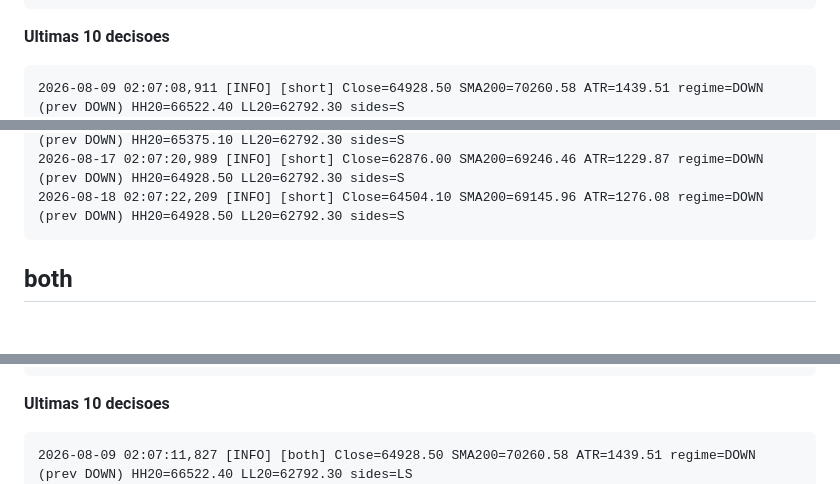
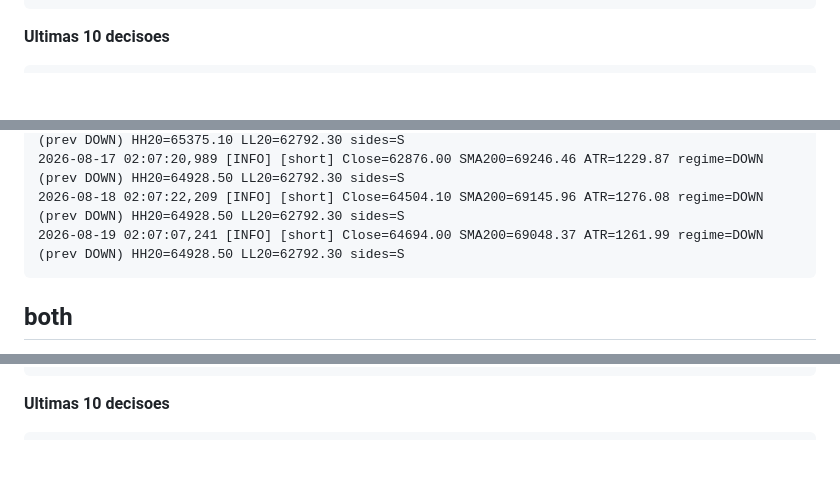
Before and after one commit to Bullot-PT/cryptopulse, a Markdown page: regime-rider/status.md, 3 parts joined by grey strips. Rendered like a GitHub page; blank space fills up the shorter version.

Commit message:
regime-rider: status da VPS [skip ci]

````diff
--- a/regime-rider/status.md
+++ b/regime-rider/status.md
@@ -63,7 +63,6 @@ _Gerado por `vps-bot-log.yml`. Nao editar a mao._
 **Ultimas 10 decisoes**
 
 ```
-2026-08-09 02:07:08,911 [INFO] [short] Close=64928.50 SMA200=70260.58 ATR=1439.51 regime=DOWN (prev DOWN) HH20=66522.40 LL20=62792.30 sides=S
 2026-08-10 02:07:22,456 [INFO] [short] Close=64867.80 SMA200=70137.86 ATR=1392.59 regime=DOWN (prev DOWN) HH20=66522.40 LL20=62792.30 sides=S
 2026-08-11 02:07:11,931 [INFO] [short] Close=63939.30 SMA200=70009.96 ATR=1406.38 regime=DOWN (prev DOWN) HH20=66522.40 LL20=62792.30 sides=S
 2026-08-12 02:07:14,899 [INFO] [short] Close=63572.00 SMA200=69880.03 ATR=1395.81 regime=DOWN (prev DOWN) HH20=66082.00 LL20=62792.30 sides=S
@@ -73,6 +72,7 @@ _Gerado por `vps-bot-log.yml`. Nao editar a mao._
 2026-08-16 02:07:10,900 [INFO] [short] Close=63053.90 SMA200=69378.39 ATR=1271.48 regime=DOWN (prev DOWN) HH20=65375.10 LL20=62792.30 sides=S
 2026-08-17 02:07:20,989 [INFO] [short] Close=62876.00 SMA200=69246.46 ATR=1229.87 regime=DOWN (prev DOWN) HH20=64928.50 LL20=62792.30 sides=S
 2026-08-18 02:07:22,209 [INFO] [short] Close=64504.10 SMA200=69145.96 ATR=1276.08 regime=DOWN (prev DOWN) HH20=64928.50 LL20=62792.30 sides=S
+2026-08-19 02:07:07,241 [INFO] [short] Close=64694.00 SMA200=69048.37 ATR=1261.99 regime=DOWN (prev DOWN) HH20=64928.50 LL20=62792.30 sides=S
 ```
 
 ## both
@@ -92,7 +92,6 @@ _Gerado por `vps-bot-log.yml`. Nao editar a mao._
 **Ultimas 10 decisoes**
 
 ```
-2026-08-09 02:07:11,827 [INFO] [both] Close=64928.50 SMA200=70260.58 ATR=1439.51 regime=DOWN (prev DOWN) HH20=66522.40 LL20=62792.30 sides=LS
 2026-08-10 02:07:24,986 [INFO] [both] Close=64867.80 SMA200=70137.86 ATR=1392.59 regime=DOWN (prev DOWN) HH20=66522.40 LL20=62792.30 sides=LS
 2026-08-11 02:07:14,508 [INFO] [both] Close=63939.30 SMA200=70009.96 ATR=1406.38 regime=DOWN (prev DOWN) HH20=66522.40 LL20=62792.30 sides=LS
 2026-08-12 02:07:17,156 [INFO] [both] Close=63572.00 SMA200=69880.03 ATR=1395.81 regime=DOWN (prev DOWN) HH20=66082.00 LL20=62792.30 sides=LS
````
Also changed, not shown: other parts of regime-rider/status.md (+14 -13 lines).
